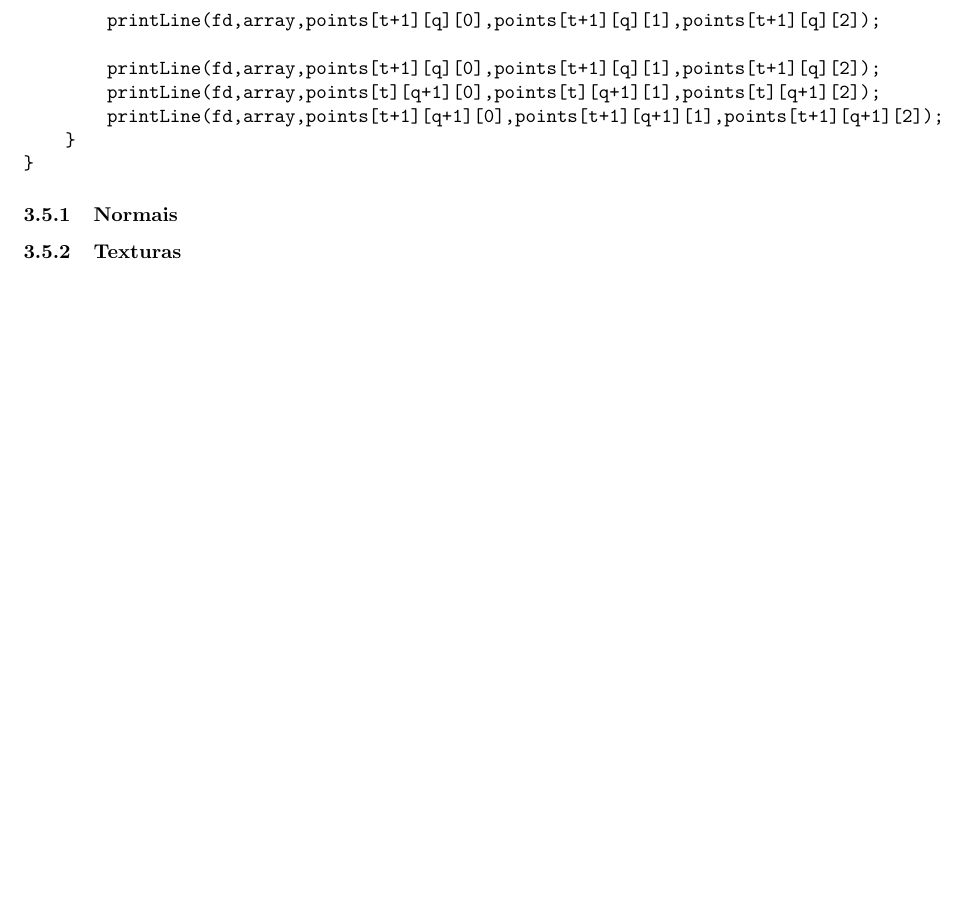
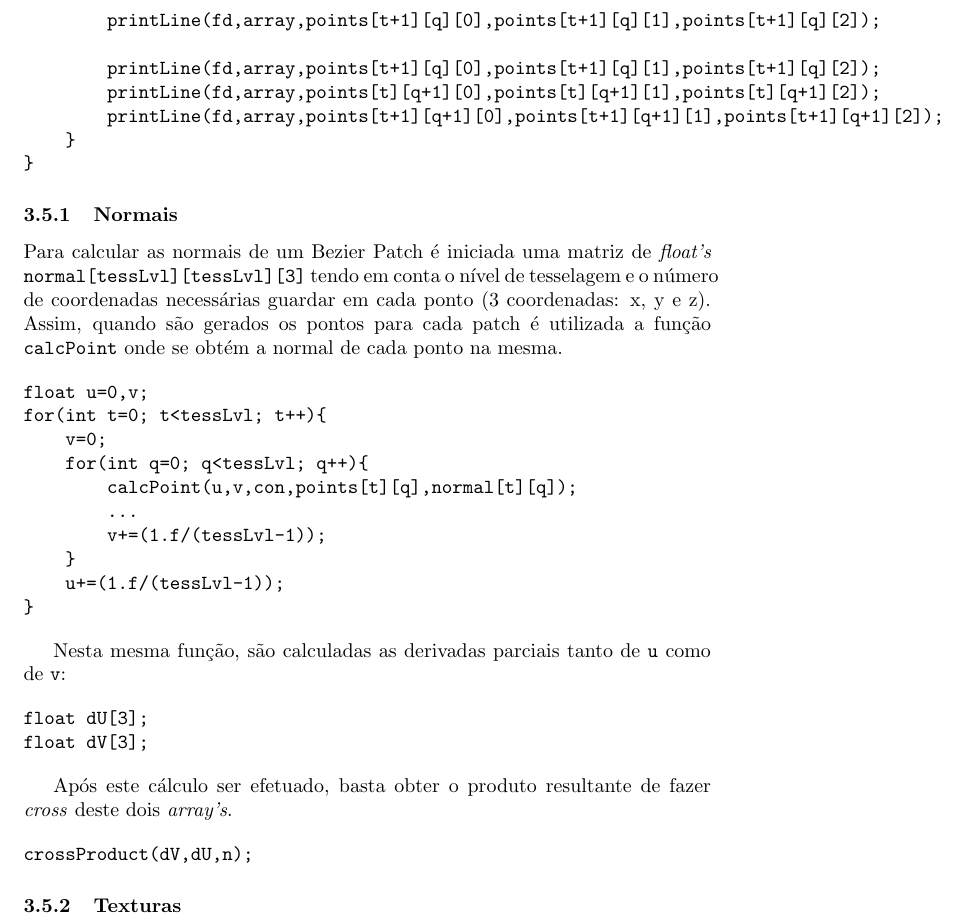
Before and after one commit to jcm300/3DEngine, a LaTeX document (tex/relatorio.tex): part of page 20 of 35, cut so that both start at the same text, the shorter picture padded with empty space. Compiled offline with pdfLaTeX.

Commit message:
Normals on Bezier Patches added to report

```diff
--- a/tex/relatorio.tex
+++ b/tex/relatorio.tex
@@ -440,6 +440,34 @@ for(int t=0; t<tL-1; t++){
 \end{verbatim}
 
 \subsubsection{Normais}
+Para calcular as normais de um Bezier Patch é iniciada uma matriz de \textit{float's} \texttt{normal[tessLvl][tessLvl][3]} tendo em conta o nível de tesselagem e o número de coordenadas necessárias guardar em cada ponto (3 coordenadas: x, y e z).
+Assim, quando são gerados os pontos para cada patch é utilizada a função \texttt{calcPoint} onde se obtém a normal de cada ponto na mesma.
+
+\begin{verbatim}
+float u=0,v;
+for(int t=0; t<tessLvl; t++){
+    v=0;
+    for(int q=0; q<tessLvl; q++){
+        calcPoint(u,v,con,points[t][q],normal[t][q]);
+        ...
+        v+=(1.f/(tessLvl-1));
+    }
+    u+=(1.f/(tessLvl-1));
+}
+\end{verbatim}
+
+Nesta mesma função, são calculadas as derivadas parciais tanto de \texttt{u} como de \texttt{v}:
+
+\begin{verbatim}
+float dU[3];
+float dV[3];
+\end{verbatim}
+
+Após este cálculo ser efetuado, basta obter o produto resultante de fazer \textit{cross} deste dois \textit{array's}.
+
+\begin{verbatim}
+crossProduct(dV,dU,n);
+\end{verbatim}
 
 \subsubsection{Texturas}
 
```
